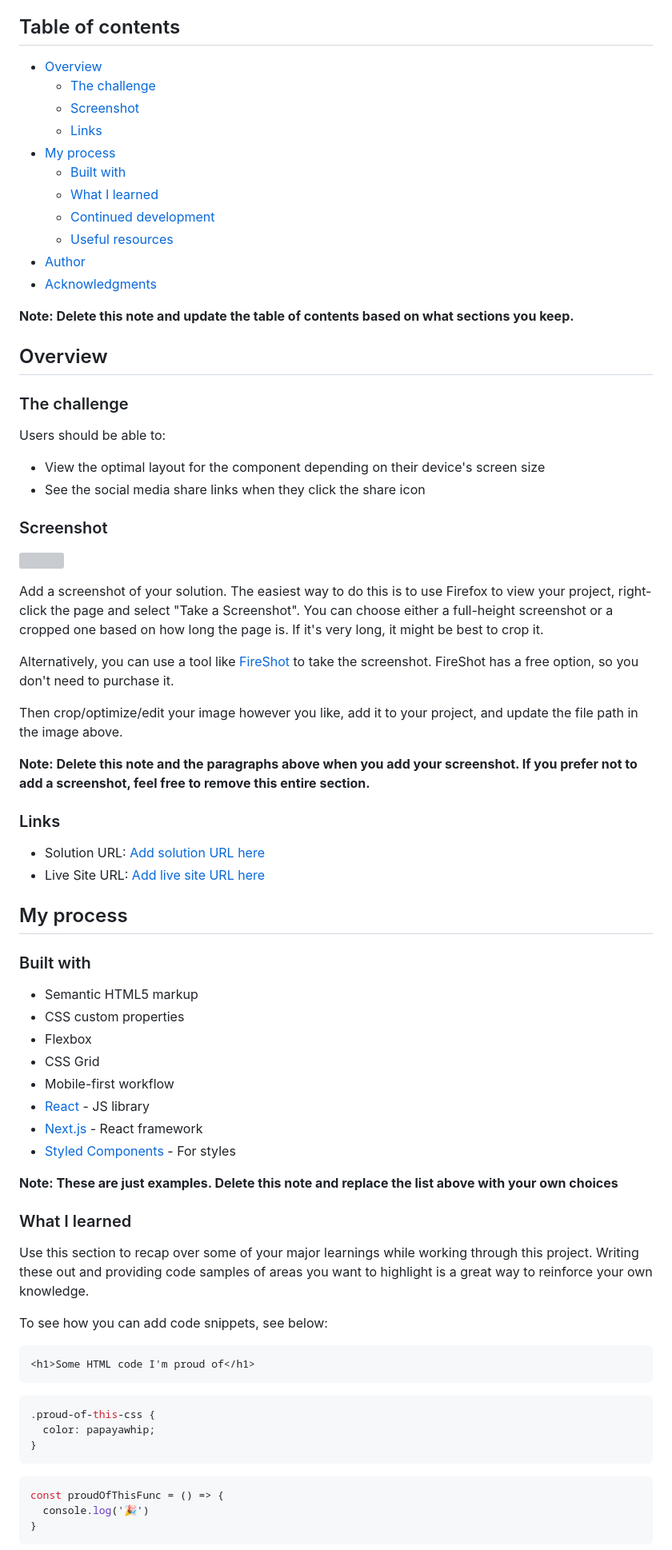
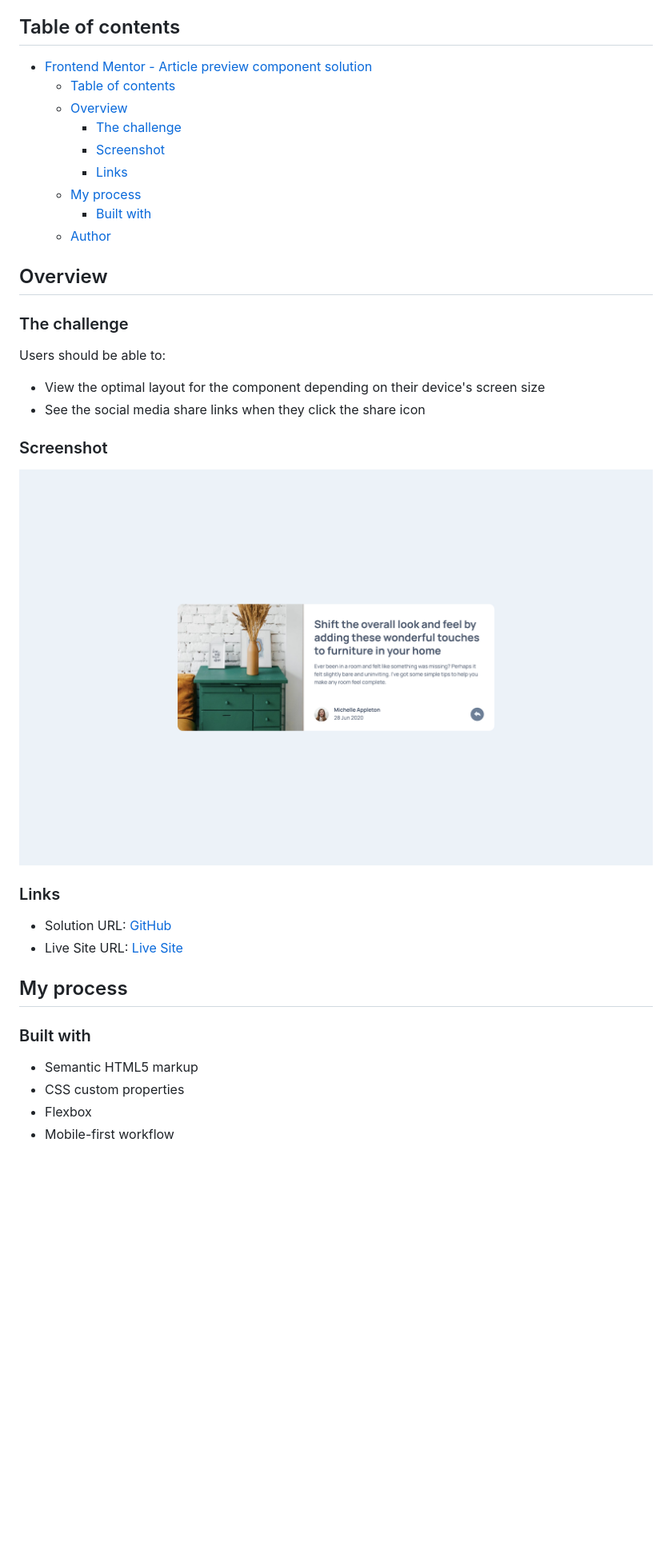
Before and after one commit to FernJBatista/33-Article-Review-Component, a Markdown page: README-template.md, the part around the change printed below. Shown: that part at 80% size. Rendered like a GitHub page; pictures changed too: images/screenshot.png (added); blank space fills up the shorter version; grey boxes are pictures that could not be loaded.

````diff
--- a/README-template.md
+++ b/README-template.md
@@ -4,19 +4,15 @@ This is a solution to the [Article preview component challenge on Frontend Mento
 
 ## Table of contents
 
-- [Overview](#overview)
-  - [The challenge](#the-challenge)
-  - [Screenshot](#screenshot)
-  - [Links](#links)
-- [My process](#my-process)
-  - [Built with](#built-with)
-  - [What I learned](#what-i-learned)
-  - [Continued development](#continued-development)
-  - [Useful resources](#useful-resources)
-- [Author](#author)
-- [Acknowledgments](#acknowledgments)
-
-**Note: Delete this note and update the table of contents based on what sections you keep.**
+- [Frontend Mentor - Article preview component solution](#frontend-mentor---article-preview-component-solution)
+  - [Table of contents](#table-of-contents)
+  - [Overview](#overview)
+    - [The challenge](#the-challenge)
+    - [Screenshot](#screenshot)
+    - [Links](#links)
+  - [My process](#my-process)
+    - [Built with](#built-with)
+  - [Author](#author)
 
 ## Overview
 
@@ -29,20 +25,12 @@ Users should be able to:
 
 ### Screenshot
 
-![](./screenshot.jpg)
-
-Add a screenshot of your solution. The easiest way to do this is to use Firefox to view your project, right-click the page and select "Take a Screenshot". You can choose either a full-height screenshot or a cropped one based on how long the page is. If it's very long, it might be best to crop it.
-
-Alternatively, you can use a tool like [FireShot](https://getfireshot.com/) to take the screenshot. FireShot has a free option, so you don't need to purchase it.
-
-Then crop/optimize/edit your image however you like, add it to your project, and update the file path in the image above.
-
-**Note: Delete this note and the paragraphs above when you add your screenshot. If you prefer not to add a screenshot, feel free to remove this entire section.**
+![Screenshot](./images/screenshot.png)
 
 ### Links
 
-- Solution URL: [Add solution URL here](https://your-solution-url.com)
-- Live Site URL: [Add live site URL here](https://your-live-site-url.com)
+- Solution URL: [GitHub](https://github.com/FernJBatista/33-Article-Review-Component)
+- Live Site URL: [Live Site](https://fernjbatista.github.io/33-Article-Review-Component/)
 
 ## My process
 
@@ -51,31 +39,4 @@ Then crop/optimize/edit your image however you like, add it to your project, and
 - Semantic HTML5 markup
 - CSS custom properties
 - Flexbox
-- CSS Grid
 - Mobile-first workflow
-- [React](https://reactjs.org/) - JS library
-- [Next.js](https://nextjs.org/) - React framework
-- [Styled Components](https://styled-components.com/) - For styles
-
-**Note: These are just examples. Delete this note and replace the list above with your own choices**
-
-### What I learned
-
-Use this section to recap over some of your major learnings while working through this project. Writing these out and providing code samples of areas you want to highlight is a great way to reinforce your own knowledge.
-
-To see how you can add code snippets, see below:
-
-```html
-<h1>Some HTML code I'm proud of</h1>
-```
-```css
-.proud-of-this-css {
-  color: papayawhip;
-}
-```
-```js
-const proudOfThisFunc = () => {
-  console.log('🎉')
-}
-```
-
````
Also changed, not shown: other parts of README-template.md (+2 -27 lines).
